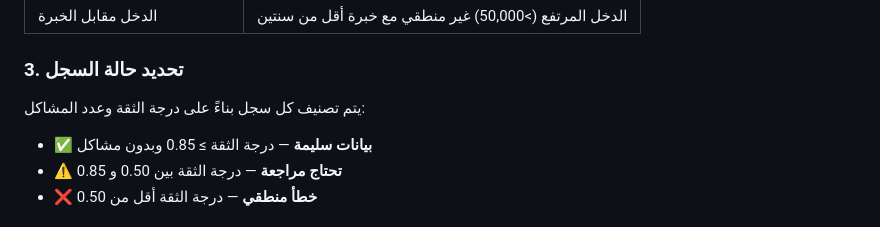
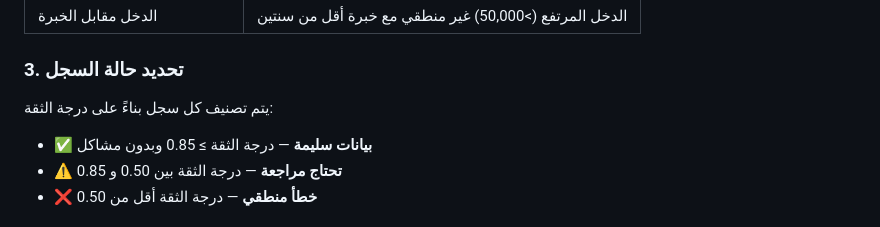
Before and after one commit to csstudentkaum/dataheal-ai, a Markdown page: README.md, the part around the change. Drawn GitHub-style.

Commit message:
Update classification criteria in README
Removed the mention of 'عدد المشاكل' from the classification criteria.

```diff
--- a/README.md
+++ b/README.md
@@ -62,7 +62,7 @@ https://dataheal-ai.onrender.com
 | الدخل مقابل الخبرة | الدخل المرتفع (>50,000) غير منطقي مع خبرة أقل من سنتين |
 
 ### 3. تحديد حالة السجل
-يتم تصنيف كل سجل بناءً على درجة الثقة وعدد المشاكل:
+يتم تصنيف كل سجل بناءً على درجة الثقة:
 
 - ✅ **بيانات سليمة** — درجة الثقة ≥ 0.85 وبدون مشاكل
 - ⚠️ **تحتاج مراجعة** — درجة الثقة بين 0.50 و 0.85
```
